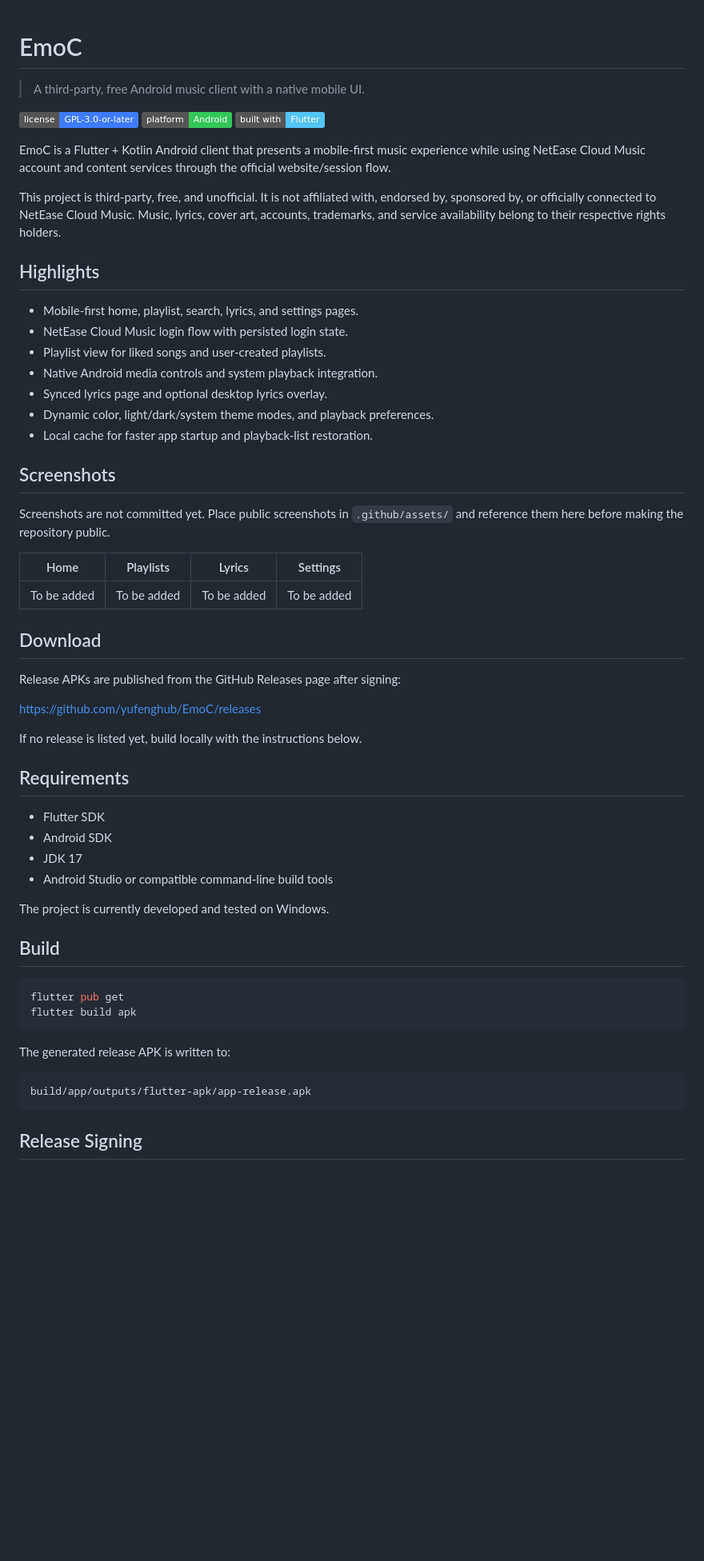
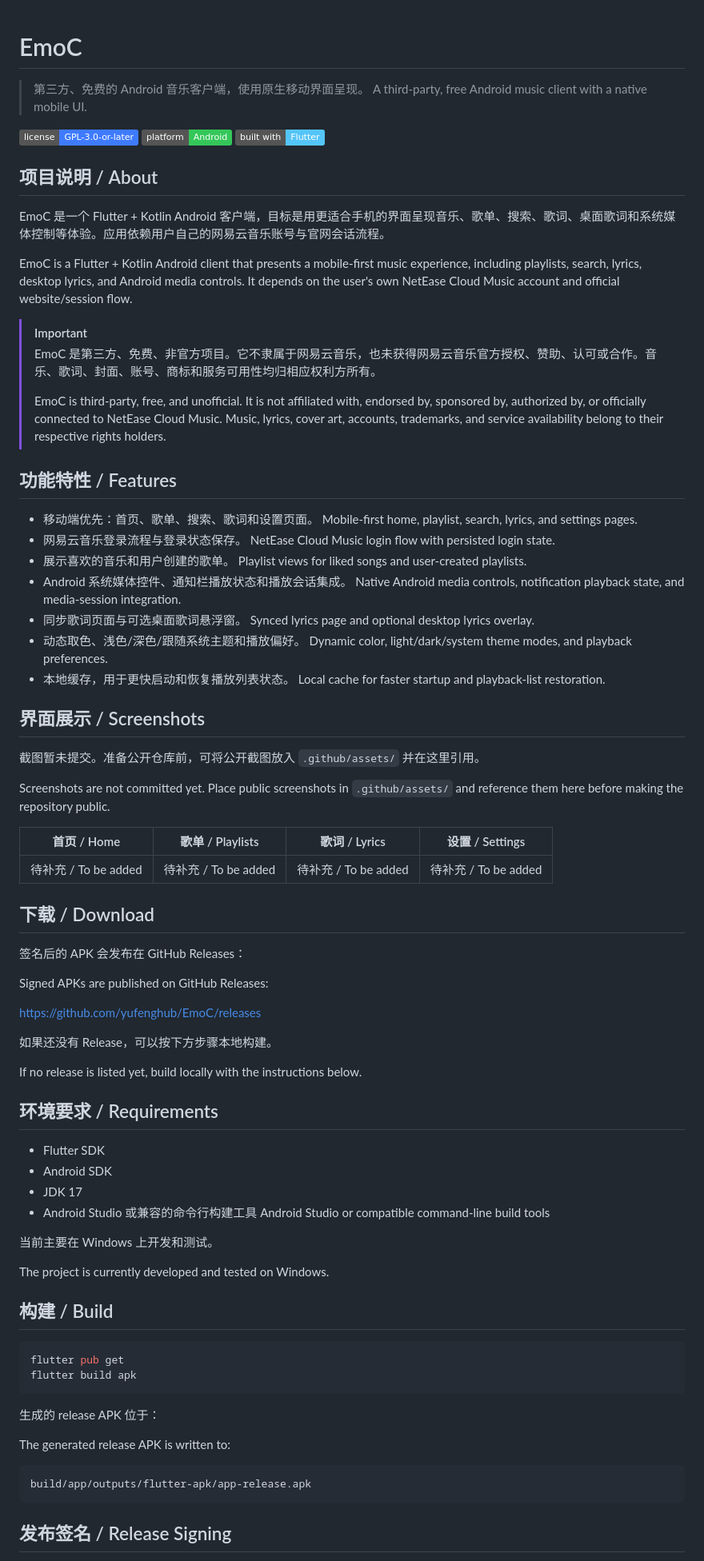
Before and after one commit to yufenghub/EmoC, a Markdown page: README.md, the part around one of its changes. Shown at 80% size. Drawn GitHub-style; badges without logos; blank space fills up the shorter version.

Commit message:
Update bilingual README.md

````diff
--- a/README.md
+++ b/README.md
@@ -1,4 +1,5 @@
 # EmoC
 
+> 第三方、免费的 Android 音乐客户端，使用原生移动界面呈现。
 > A third-party, free Android music client with a native mobile UI.
 
@@ -7,56 +8,75 @@
 [![Flutter](https://img.shields.io/badge/built%20with-Flutter-54c5f8.svg)](https://flutter.dev)
 
-EmoC is a Flutter + Kotlin Android client that presents a mobile-first music
-experience while using NetEase Cloud Music account and content services through
-the official website/session flow.
+## 项目说明 / About
 
-This project is third-party, free, and unofficial. It is not affiliated with,
-endorsed by, sponsored by, or officially connected to NetEase Cloud Music.
-Music, lyrics, cover art, accounts, trademarks, and service availability belong
-to their respective rights holders.
+EmoC 是一个 Flutter + Kotlin Android 客户端，目标是用更适合手机的界面呈现音乐、歌单、搜索、歌词、桌面歌词和系统媒体控制等体验。应用依赖用户自己的网易云音乐账号与官网会话流程。
 
-## Highlights
+EmoC is a Flutter + Kotlin Android client that presents a mobile-first music experience, including playlists, search, lyrics, desktop lyrics, and Android media controls. It depends on the user's own NetEase Cloud Music account and official website/session flow.
 
-- Mobile-first home, playlist, search, lyrics, and settings pages.
-- NetEase Cloud Music login flow with persisted login state.
-- Playlist view for liked songs and user-created playlists.
-- Native Android media controls and system playback integration.
-- Synced lyrics page and optional desktop lyrics overlay.
-- Dynamic color, light/dark/system theme modes, and playback preferences.
-- Local cache for faster app startup and playback-list restoration.
+> [!IMPORTANT]
+> EmoC 是第三方、免费、非官方项目。它不隶属于网易云音乐，也未获得网易云音乐官方授权、赞助、认可或合作。音乐、歌词、封面、账号、商标和服务可用性均归相应权利方所有。
+>
+> EmoC is third-party, free, and unofficial. It is not affiliated with, endorsed by, sponsored by, authorized by, or officially connected to NetEase Cloud Music. Music, lyrics, cover art, accounts, trademarks, and service availability belong to their respective rights holders.
 
-## Screenshots
+## 功能特性 / Features
 
-Screenshots are not committed yet. Place public screenshots in
-`.github/assets/` and reference them here before making the repository public.
+- 移动端优先：首页、歌单、搜索、歌词和设置页面。
+  Mobile-first home, playlist, search, lyrics, and settings pages.
+- 网易云音乐登录流程与登录状态保存。
+  NetEase Cloud Music login flow with persisted login state.
+- 展示喜欢的音乐和用户创建的歌单。
+  Playlist views for liked songs and user-created playlists.
+- Android 系统媒体控件、通知栏播放状态和播放会话集成。
+  Native Android media controls, notification playback state, and media-session integration.
+- 同步歌词页面与可选桌面歌词悬浮窗。
+  Synced lyrics page and optional desktop lyrics overlay.
+- 动态取色、浅色/深色/跟随系统主题和播放偏好。
+  Dynamic color, light/dark/system theme modes, and playback preferences.
+- 本地缓存，用于更快启动和恢复播放列表状态。
+  Local cache for faster startup and playback-list restoration.
 
-| Home | Playlists | Lyrics | Settings |
-| ---- | --------- | ------ | -------- |
-| To be added | To be added | To be added | To be added |
+## 界面展示 / Screenshots
 
-## Download
+截图暂未提交。准备公开仓库前，可将公开截图放入 `.github/assets/` 并在这里引用。
 
-Release APKs are published from the GitHub Releases page after signing:
+Screenshots are not committed yet. Place public screenshots in `.github/assets/` and reference them here before making the repository public.
+
+| 首页 / Home | 歌单 / Playlists | 歌词 / Lyrics | 设置 / Settings |
+| --- | --- | --- | --- |
+| 待补充 / To be added | 待补充 / To be added | 待补充 / To be added | 待补充 / To be added |
+
+## 下载 / Download
+
+签名后的 APK 会发布在 GitHub Releases：
+
+Signed APKs are published on GitHub Releases:
 
 <https://github.com/yufenghub/EmoC/releases>
 
+如果还没有 Release，可以按下方步骤本地构建。
+
 If no release is listed yet, build locally with the instructions below.
 
-## Requirements
+## 环境要求 / Requirements
 
 - Flutter SDK
 - Android SDK
 - JDK 17
-- Android Studio or compatible command-line build tools
+- Android Studio 或兼容的命令行构建工具
+  Android Studio or compatible command-line build tools
+
+当前主要在 Windows 上开发和测试。
 
 The project is currently developed and tested on Windows.
 
-## Build
+## 构建 / Build
 
 ```powershell
 flutter pub get
 flutter build apk
 ```
+
+生成的 release APK 位于：
 
 The generated release APK is written to:
 
@@ -64,5 +84,5 @@ The generated release APK is written to:
 build/app/outputs/flutter-apk/app-release.apk
 ```
 
-## Release Signing
+## 发布签名 / Release Signing
 
````
Also changed, not shown: other parts of README.md (+53 -29 lines).
